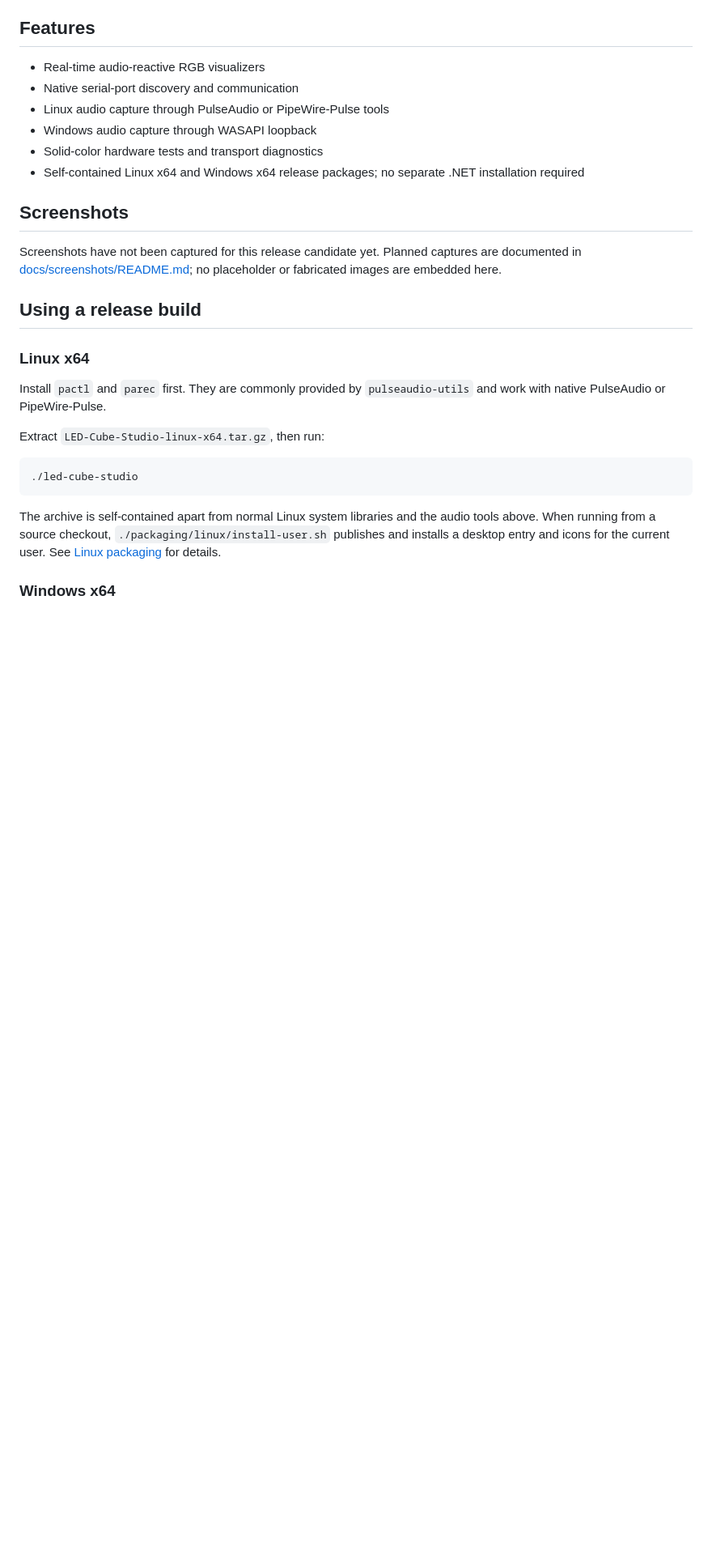
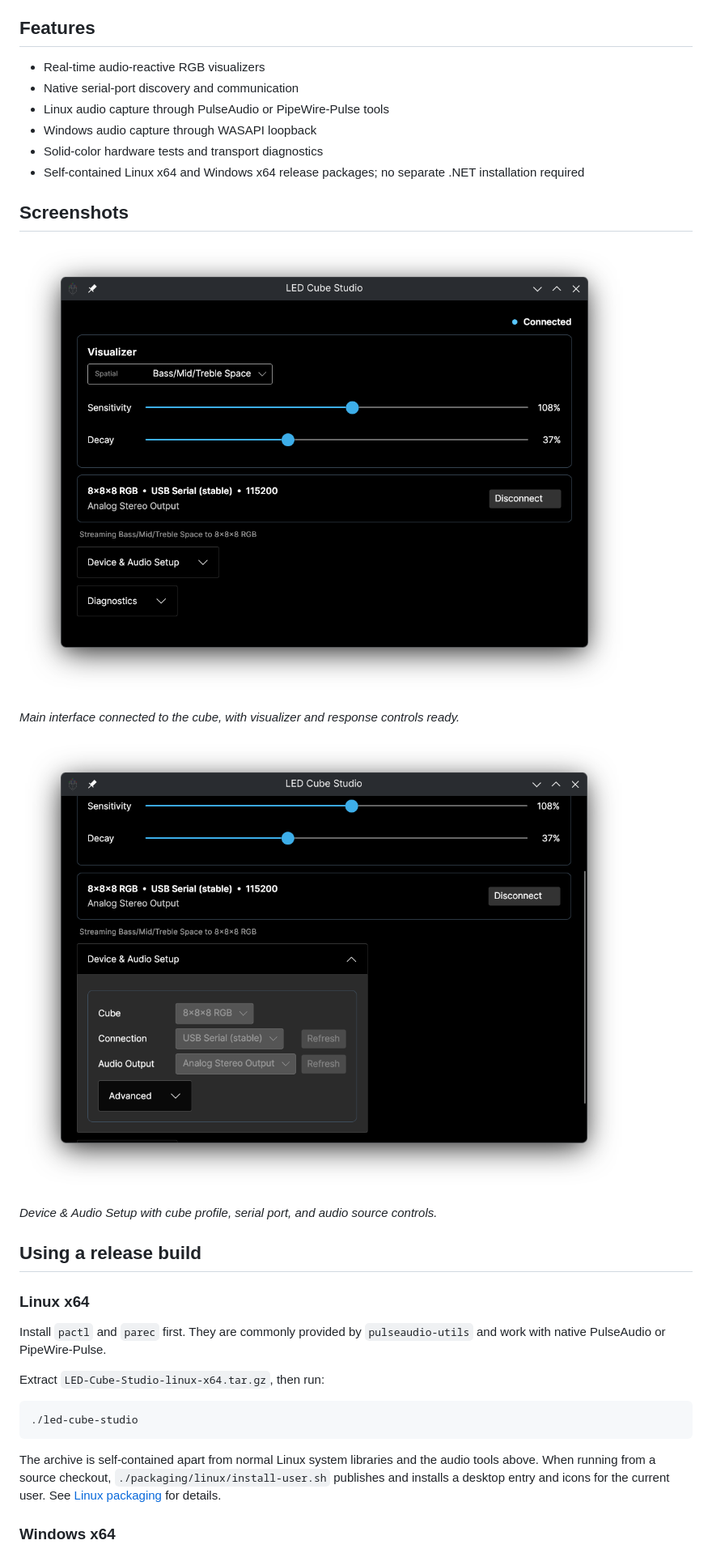
Before and after one commit to shawnzirconiumn/LED-Cube-Studio, a Markdown page: README.md, the part around one of its changes. Shown at 81% size. Drawn GitHub-style; pictures changed too: docs/screenshots/device-audio-setup.png (added), docs/screenshots/main-connected.png (added); blank space fills up the shorter version.

Commit message:
Add project screenshots

```diff
--- a/README.md
+++ b/README.md
@@ -15,7 +19,13 @@ Current hardware support is focused on the **8×8×8 RGB LED cube**. The applica
 
 ## Screenshots
 
-Screenshots have not been captured for this release candidate yet. Planned captures are documented in [docs/screenshots/README.md](docs/screenshots/README.md); no placeholder or fabricated images are embedded here.
+![LED Cube Studio main connected interface](docs/screenshots/main-connected.png)
+
+*Main interface connected to the cube, with visualizer and response controls ready.*
+
+![LED Cube Studio device and audio setup](docs/screenshots/device-audio-setup.png)
+
+*Device & Audio Setup with cube profile, serial port, and audio source controls.*
 
 ## Using a release build
 
```
Also changed, not shown: other parts of README.md (+4 -0 lines), 1 other file.
